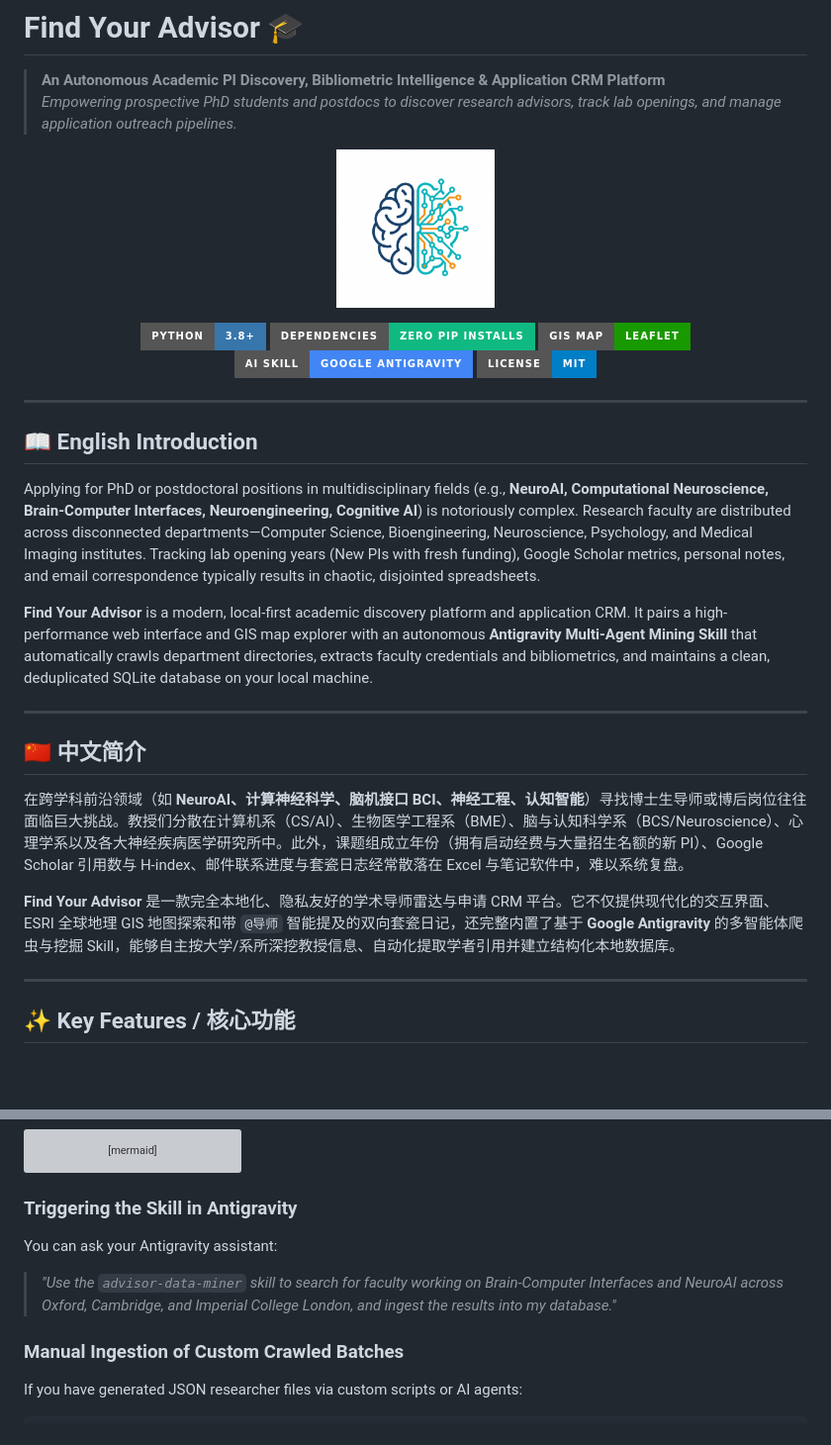
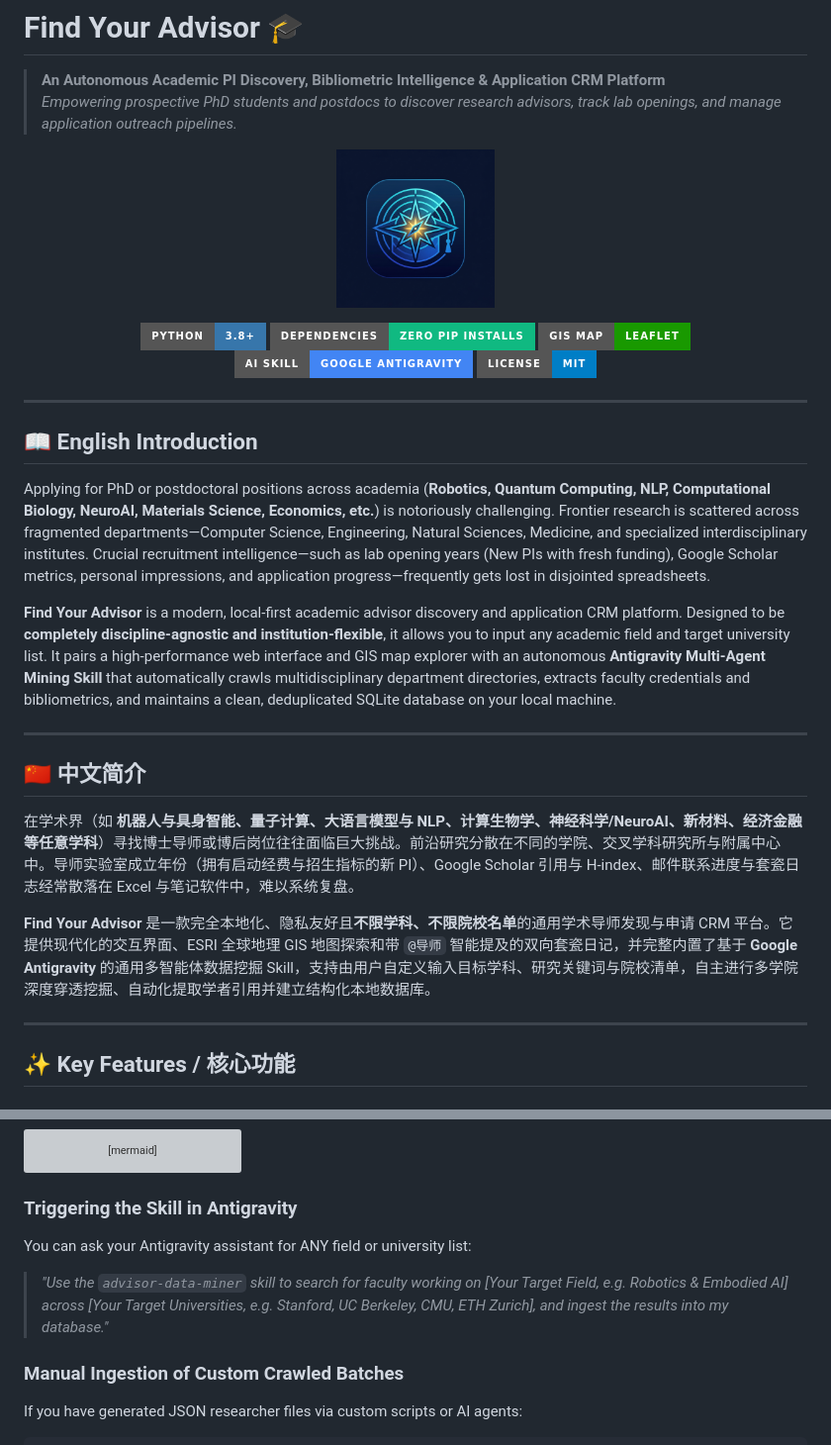
Before and after one commit to YuhaoWei523/Find_Your_Advisor, a Markdown page: README.md, 2 parts joined by grey strips. Shown at 99% size. GitHub-like rendering; pictures changed too: web_assets/logo.jpg; badges without logos; blank space fills up the shorter version; grey boxes are pictures that could not be loaded.

Commit message:
feat: generalize skill to arbitrary disciplines & custom school lists, update app icon & branding to Find Your Advisor

````diff
--- a/README.md
+++ b/README.md
@@ -19,17 +19,17 @@
 
 ## 📖 English Introduction
 
-Applying for PhD or postdoctoral positions in multidisciplinary fields (e.g., **NeuroAI, Computational Neuroscience, Brain-Computer Interfaces, Neuroengineering, Cognitive AI**) is notoriously complex. Research faculty are distributed across disconnected departments—Computer Science, Bioengineering, Neuroscience, Psychology, and Medical Imaging institutes. Tracking lab opening years (New PIs with fresh funding), Google Scholar metrics, personal notes, and email correspondence typically results in chaotic, disjointed spreadsheets.
+Applying for PhD or postdoctoral positions across academia (**Robotics, Quantum Computing, NLP, Computational Biology, NeuroAI, Materials Science, Economics, etc.**) is notoriously challenging. Frontier research is scattered across fragmented departments—Computer Science, Engineering, Natural Sciences, Medicine, and specialized interdisciplinary institutes. Crucial recruitment intelligence—such as lab opening years (New PIs with fresh funding), Google Scholar metrics, personal impressions, and application progress—frequently gets lost in disjointed spreadsheets.
 
-**Find Your Advisor** is a modern, local-first academic discovery platform and application CRM. It pairs a high-performance web interface and GIS map explorer with an autonomous **Antigravity Multi-Agent Mining Skill** that automatically crawls department directories, extracts faculty credentials and bibliometrics, and maintains a clean, deduplicated SQLite database on your local machine.
+**Find Your Advisor** is a modern, local-first academic advisor discovery and application CRM platform. Designed to be **completely discipline-agnostic and institution-flexible**, it allows you to input any academic field and target university list. It pairs a high-performance web interface and GIS map explorer with an autonomous **Antigravity Multi-Agent Mining Skill** that automatically crawls multidisciplinary department directories, extracts faculty credentials and bibliometrics, and maintains a clean, deduplicated SQLite database on your local machine.
 
 ---
 
 ## 🇨🇳 中文简介
 
-在跨学科前沿领域（如 **NeuroAI、计算神经科学、脑机接口 BCI、神经工程、认知智能**）寻找博士生导师或博后岗位往往面临巨大挑战。教授们分散在计算机系（CS/AI）、生物医学工程系（BME）、脑与认知科学系（BCS/Neuroscience）、心理学系以及各大神经疾病医学研究所中。此外，课题组成立年份（拥有启动经费与大量招生名额的新 PI）、Google Scholar 引用数与 H-index、邮件联系进度与套瓷日志经常散落在 Excel 与笔记软件中，难以系统复盘。
+在学术界（如 **机器人与具身智能、量子计算、大语言模型与 NLP、计算生物学、神经科学/NeuroAI、新材料、经济金融等任意学科**）寻找博士导师或博后岗位往往面临巨大挑战。前沿研究分散在不同的学院、交叉学科研究所与附属中心中。导师实验室成立年份（拥有启动经费与招生指标的新 PI）、Google Scholar 引用与 H-index、邮件联系进度与套瓷日志经常散落在 Excel 与笔记软件中，难以系统复盘。
 
-**Find Your Advisor** 是一款完全本地化、隐私友好的学术导师雷达与申请 CRM 平台。它不仅提供现代化的交互界面、ESRI 全球地理 GIS 地图探索和带 `@导师` 智能提及的双向套瓷日记，还完整内置了基于 **Google Antigravity** 的多智能体爬虫与挖掘 Skill，能够自主按大学/系所深挖教授信息、自动化提取学者引用并建立结构化本地数据库。
+**Find Your Advisor** 是一款完全本地化、隐私友好且**不限学科、不限院校名单**的通用学术导师发现与申请 CRM 平台。它提供现代化的交互界面、ESRI 全球地理 GIS 地图探索和带 `@导师` 智能提及的双向套瓷日记，并完整内置了基于 **Google Antigravity** 的通用多智能体数据挖掘 Skill，支持由用户自定义输入目标学科、研究关键词与院校清单，自主进行多学院深度穿透挖掘、自动化提取学者引用并建立结构化本地数据库。
 
 ---
 
@@ -126,8 +126,8 @@ flowchart TD
 ```
 
 ### Triggering the Skill in Antigravity
-You can ask your Antigravity assistant:
-> *"Use the `advisor-data-miner` skill to search for faculty working on Brain-Computer Interfaces and NeuroAI across Oxford, Cambridge, and Imperial College London, and ingest the results into my database."*
+You can ask your Antigravity assistant for ANY field or university list:
+> *"Use the `advisor-data-miner` skill to search for faculty working on [Your Target Field, e.g. Robotics & Embodied AI] across [Your Target Universities, e.g. Stanford, UC Berkeley, CMU, ETH Zurich], and ingest the results into my database."*
 
 ### Manual Ingestion of Custom Crawled Batches
 If you have generated JSON researcher files via custom scripts or AI agents:
````
Also changed, not shown: 4 other files.
